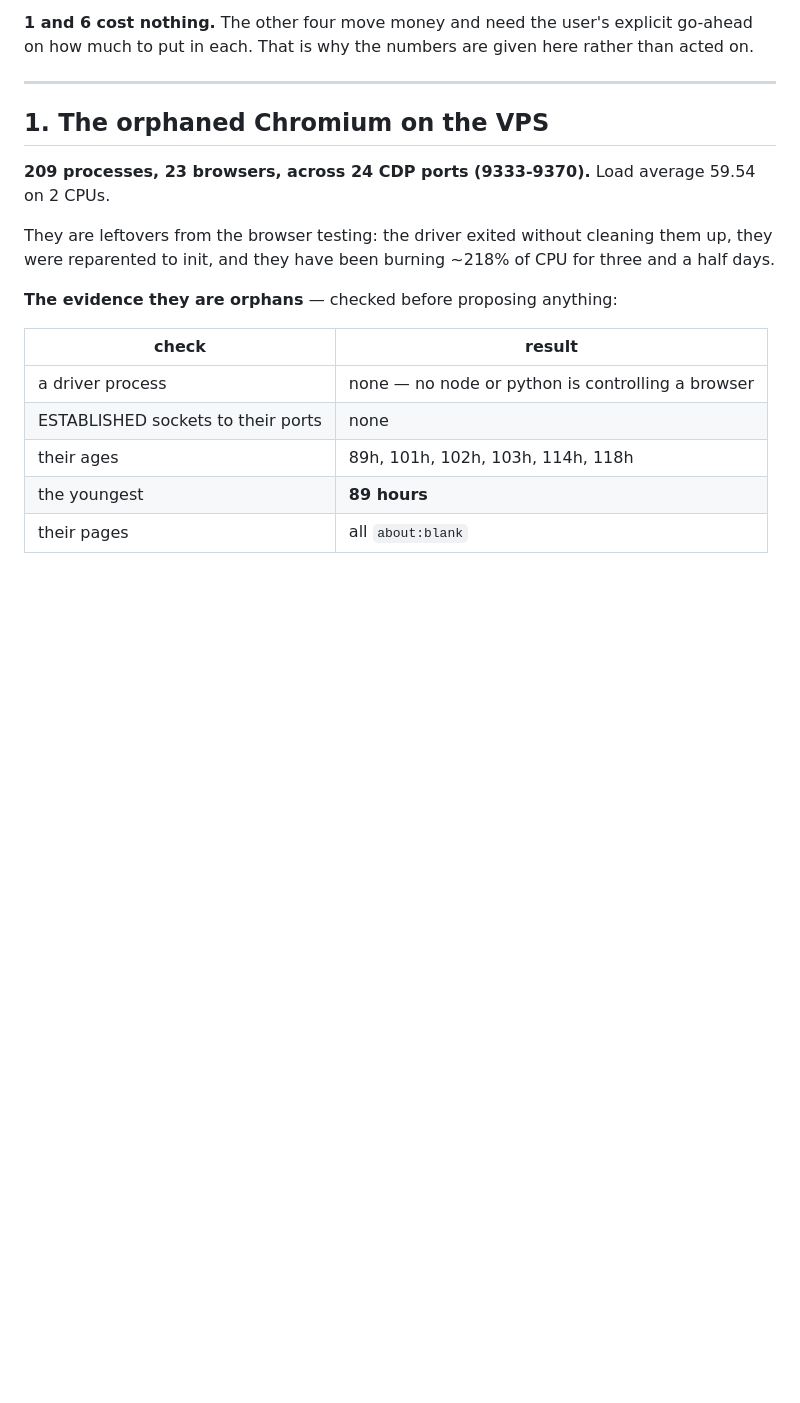
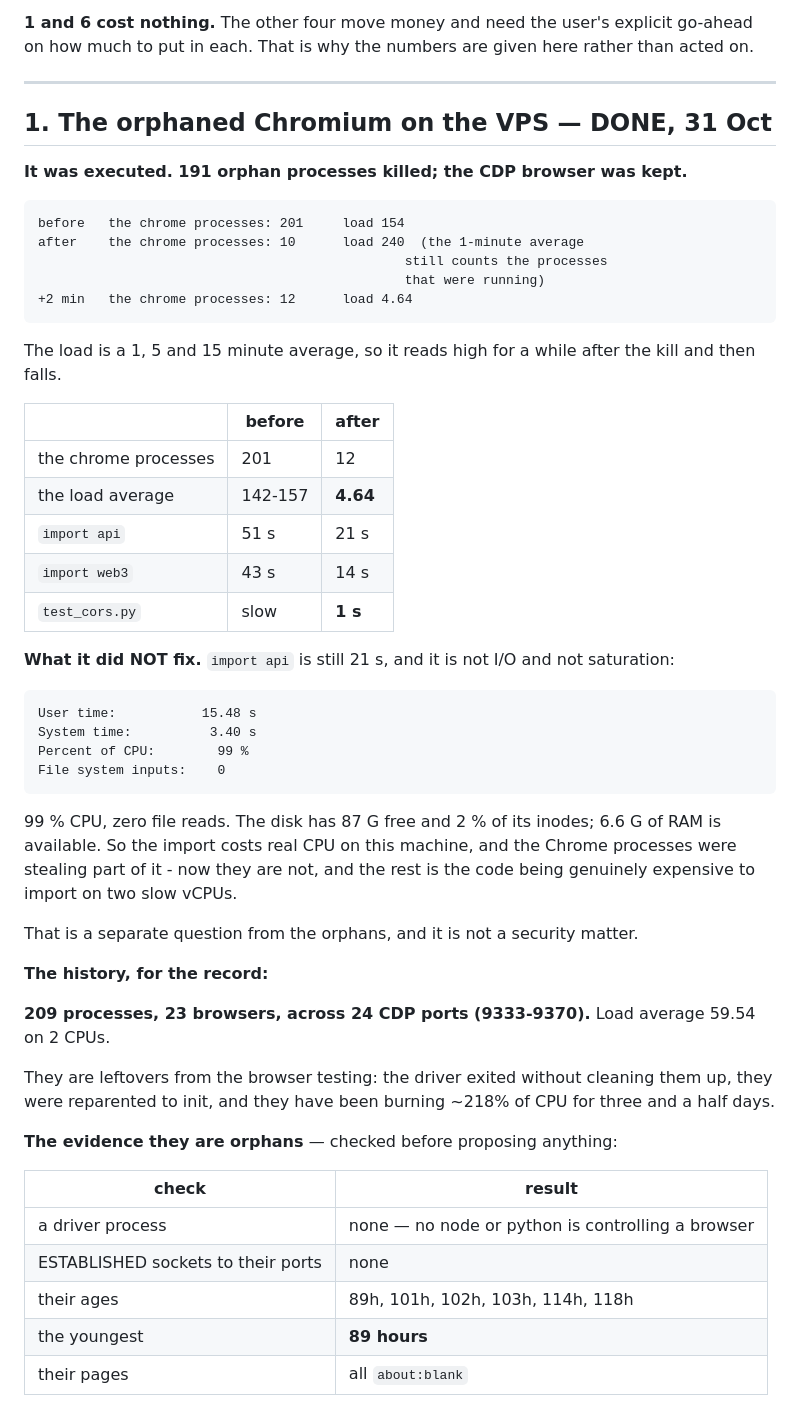
Before and after one commit to PedroYellow/U-bot-Pay, a Markdown page: DECISIONS.md, the part around the change. Drawn GitHub-style; blank space fills up the shorter version.

Commit message:
docs: the Chromium cleanup was executed, and what it did and did not fix
191 orphan processes killed. The CDP browser on port 9333 was kept -
it is the one the DOM-inspection skill uses, and it answered HTTP 200
afterwards.

    before   201 chrome processes    load 142-157
    after     12 chrome processes    load 4.64

The load reads high for a couple of minutes after the kill, because
it is a 1, 5 and 15 minute average and it still counts the processes
that were running during the last minute.

What it fixed:

    import api       51 s -> 21 s
    import web3      43 s -> 14 s
    test_cors.py    slow -> 1 s

What it did NOT fix, and why that is a different question: the import
is still 21 s, and it is not I/O and not saturation.

    User time:           15.48 s
    System time:          3.40 s
    Percent of CPU:        99 %
    File system inputs:    0

99 % CPU with zero file reads. The disk has 87 G free and 2 % of its
inodes; 6.6 G of RAM is available. So the import costs real CPU here,
and the Chrome processes were taking part of it - now they are not,
and the rest is the code being genuinely expensive to import on two
slow vCPUs.

A performance question, not a security one.

````diff
--- a/DECISIONS.md
+++ b/DECISIONS.md
@@ -11,7 +11,50 @@ numbers are given here rather than acted on.
 
 ---
 
-## 1. The orphaned Chromium on the VPS
+## 1. The orphaned Chromium on the VPS — DONE, 31 Oct
+
+**It was executed. 191 orphan processes killed; the CDP browser was
+kept.**
+
+```
+before   the chrome processes: 201     load 154
+after    the chrome processes: 10      load 240  (the 1-minute average
+                                               still counts the processes
+                                               that were running)
++2 min   the chrome processes: 12      load 4.64
+```
+
+The load is a 1, 5 and 15 minute average, so it reads high for a
+while after the kill and then falls.
+
+| | before | after |
+|---|---|---|
+| the chrome processes | 201 | 12 |
+| the load average | 142-157 | **4.64** |
+| `import api` | 51 s | 21 s |
+| `import web3` | 43 s | 14 s |
+| `test_cors.py` | slow | **1 s** |
+
+**What it did NOT fix.** `import api` is still 21 s, and it is not I/O
+and not saturation:
+
+```
+User time:           15.48 s
+System time:          3.40 s
+Percent of CPU:        99 %
+File system inputs:    0
+```
+
+99 % CPU, zero file reads. The disk has 87 G free and 2 % of its
+inodes; 6.6 G of RAM is available. So the import costs real CPU on
+this machine, and the Chrome processes were stealing part of it - now
+they are not, and the rest is the code being genuinely expensive to
+import on two slow vCPUs.
+
+That is a separate question from the orphans, and it is not a
+security matter.
+
+**The history, for the record:**
 
 **209 processes, 23 browsers, across 24 CDP ports (9333-9370).**
 Load average 59.54 on 2 CPUs.
````
